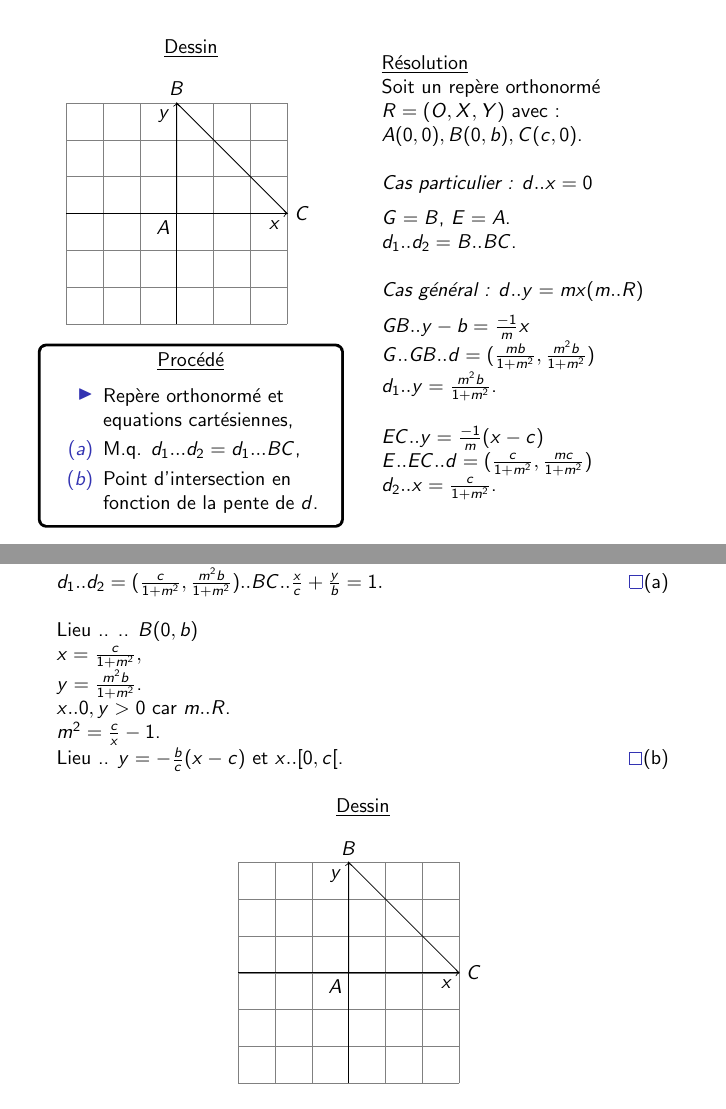
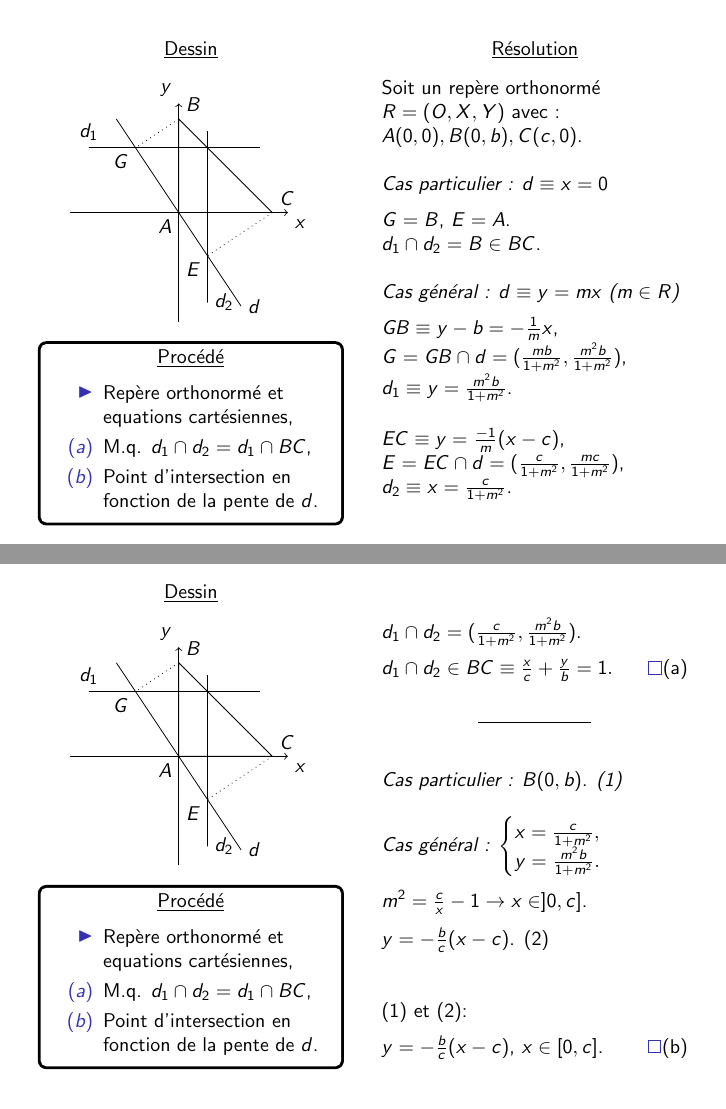
Before and after one commit to Bbruyne/Geometrie_2016, LaTeX slides (Juillet_2015.tex): pages 6 and 7 of 7, joined at a grey line. Compiled offline with pdfLaTeX.

Commit message:
Juillet_2015 fin

```diff
--- a/Juillet_2015.tex
+++ b/Juillet_2015.tex
@@ -5,6 +5,11 @@
 \usepackage{tikz}
 \usetikzlibrary{intersections}
 \usepackage{amsmath}
+\usepackage{graphicx}
+\def \heart {\textcolor{blue}{$\heartsuit$} }
+\def \C {$\mathcal{C}$}
+
+
 
 
 \tcbset{%
@@ -159,19 +170,29 @@
 
 
 			\underline{Dessin}\\
-%TODO continuer dessin
+
 				  \begin{figure}[h]
-				  \begin{tikzpicture}[scale=0.65]
-					\draw[help lines] (-3,-3) grid (3,3);
+				  \begin{tikzpicture}[scale=0.55]
+					%\draw[help lines] (-3,-3) grid (3,3);
 
 					%AXES
-					\draw[->] (0,-3) -- (0,3) coordinate[label=below left:$y$]();
-					\draw[->] (-3,0) -- (3,0) coordinate[label=below left:$x$]();
+					\draw[->] (0,-3.5) -- (0,3.5) coordinate[label=above left:$y$]();
+					\draw[->] (-3.5,0) -- (3.5,0) coordinate[label=below right:$x$]();
 					%TRIANGLE
 					\coordinate[label=below left:$A$] (A) at (0,0);
-					\coordinate[label=above:$B$] (B) at (0,3);
-					\coordinate[label=right:$C$] (C) at (3,0);
+					\coordinate[label=above right:$B$] (B) at (0,3);
+					\coordinate[label=above right:$C$] (C) at (3,0);
 					\draw (A) -- (B) -- (C) -- cycle;
+					%DROITE d
+					\draw[name path=d] (-2,3) -- (2,-3) coordinate[label=right:$d$];
+					\path[name path=gb] (B) -- +(-3,-2);
+					\path[name path=ec] (C) -- +(-3,-2);
+					\path [name intersections={of=d and gb,by=G}];
+					\path [name intersections={of=d and ec,by=E}];
+					\draw[dotted] (B) -- (G) coordinate[label=below left:$G$]();
+					\draw[dotted] (C) -- (E) coordinate[label=below left:$E$]();
+					\draw (G) -- +(-1.5,0) coordinate[label=above:$d_1$]() -- +(4,0);
+					\draw (E) -- +(0,-1.5) coordinate[label=right:$d_2$]() -- +(0,4);
 
 
 
@@ -184,70 +205,99 @@
 		        \smallskip
 		        \begin{itemize}
 		       \item Repère orthonormé et equations cartésiennes,
-		       \item[$(a)$] M.q. $d_1 ... d_2 = d_1 ... BC$,
+		       \item[$(a)$] M.q. $d_1 \cap d_2 = d_1 \cap BC$,
 		       \item[$(b)$] Point d'intersection en fonction de la pente de $d$.
 		      \end{itemize}
 			\end{tcolorbox}
 
-		\column{.5\textwidth}\flushleft
+		\column{.5\textwidth}\centering
+
 		      \underline{Résolution} \\
+		      \flushleft
 		      Soit un repère orthonormé $R=(O,X,Y)$ avec : \\
 		      $A (0,0), B (0,b), C (c,0)$.	\\ \bigskip
 
-%TODO symbole def et inter
-		      \textit{Cas particulier : $d..x=0$} \\ \medskip
+
+		      \textit{Cas particulier : $d\equiv x=0$} \\ \medskip
 		      $G=B$, $E=A$.\\
-		      $d_1..d_2=B .. BC$. \\ \bigskip
-%TODO agrandir frac
-		      \textit{Cas général : $d..y=mx (m..R)$}  \\ \medskip
-		      $GB..y-b=\frac{-1}{m}x$ \\
-%TODO symbol def et inter et agrandir frac
-		      $G.. GB..d = (\frac{mb}{1+m^2},\frac{m^2b}{1+m^2})$ \\
-		      $d_1 .. y = \frac{m^2b}{1+m^2}$. \\ \bigskip
+		      $d_1\cap d_2=B \in BC$. \\ \bigskip
 
-%TODO symbol def et inter et agrandir frac
-		      $EC..y=\frac{-1}{m}(x-c)$ \\
-		      $E.. EC..d = (\frac{c}{1+m^2},\frac{mc}{1+m^2})$ \\
-		      $d_2 .. x=\frac{c}{1+m^2}$.
+		      \textit{Cas général : $d\equiv y=mx$ ($m\in R$)}  \\ \medskip
+		      $GB\equiv y-b=-\frac{1}{m}x$, \\
+		      $G = GB\cap d = (\frac{mb}{1+m^2},\frac{m^2b}{1+m^2})$, \\
+		      $d_1\equiv y = \frac{m^2b}{1+m^2}$. \\ \bigskip
+
+		      $EC\equiv y=\frac{-1}{m}(x-c)$, \\
+		      $E = EC\cap d = (\frac{c}{1+m^2},\frac{mc}{1+m^2})$, \\
+		      $d_2 \equiv x=\frac{c}{1+m^2}$.
 
 	\end{columns}
 
 	}
 
   \frame{
- %TODO symbol def et inter et agrandir frac et appartient et def
-	$d_1 .. d_2 = (\frac{c}{1+m^2},\frac{m^2b}{1+m^2}) .. BC .. \frac{x}{c} + \frac{y}{b} = 1. $ \hfill \qed (a) \\ \bigskip
-%TODO symbol def et accolade et appartient a R et aggrandir frac
-	Lieu .. .. $B (0,b)$ \\
-		   $x= \frac{c}{1+m^2},$ \\
-		   $y= \frac{m^2b}{1+m^2}$. \\
-%TODO >=
-	$x ..0,y > 0$ car $m..R$. \\
-	$m^2=\frac{c}{x}-1$. \\
-	Lieu .. $y = -\frac{b}{c}(x-c)$ et $x..[0,c[$. \hfill \qed (b)\\ \bigskip
-%TODO dessin lieu
-	\centering
+	\begin{columns}[t]
+	\column{.5\textwidth}\centering
+	\underline{Dessin}\\
 
-	\underline{Dessin}\\
-%TODO continuer dessin
 				  \begin{figure}[h]
-				  \begin{tikzpicture}[scale=0.65]
-					\draw[help lines] (-3,-3) grid (3,3);
+				  \begin{tikzpicture}[scale=0.55]
+					%\draw[help lines] (-3,-3) grid (3,3);
 
 					%AXES
-					\draw[->] (0,-3) -- (0,3) coordinate[label=below left:$y$]();
-					\draw[->] (-3,0) -- (3,0) coordinate[label=below left:$x$]();
+					\draw[->] (0,-3.5) -- (0,3.5) coordinate[label=above left:$y$]();
+					\draw[->] (-3.5,0) -- (3.5,0) coordinate[label=below right:$x$]();
 					%TRIANGLE
 					\coordinate[label=below left:$A$] (A) at (0,0);
-					\coordinate[label=above:$B$] (B) at (0,3);
-					\coordinate[label=right:$C$] (C) at (3,0);
+					\coordinate[label=above right:$B$] (B) at (0,3);
+					\coordinate[label=above right:$C$] (C) at (3,0);
 					\draw (A) -- (B) -- (C) -- cycle;
+					%DROITE d
+					\draw[name path=d] (-2,3) -- (2,-3) coordinate[label=right:$d$];
+					\path[name path=gb] (B) -- +(-3,-2);
+					\path[name path=ec] (C) -- +(-3,-2);
+					\path [name intersections={of=d and gb,by=G}];
+					\path [name intersections={of=d and ec,by=E}];
+					\draw[dotted] (B) -- (G) coordinate[label=below left:$G$]();
+					\draw[dotted] (C) -- (E) coordinate[label=below left:$E$]();
+					\draw (G) -- +(-1.5,0) coordinate[label=above:$d_1$]() -- +(4,0);
+					\draw (E) -- +(0,-1.5) coordinate[label=right:$d_2$]() -- +(0,4);
 
 
 
 				  \end{tikzpicture}
 				  \end{figure}
+			\begin{tcolorbox}[basic]
+			\smallskip
+			\centering
+			\underline{Procédé} \\
+		        \smallskip
+		        \begin{itemize}
+		       \item Repère orthonormé et equations cartésiennes,
+		       \item[$(a)$] M.q. $d_1 \cap d_2 = d_1 \cap BC$,
+		       \item[$(b)$] Point d'intersection en fonction de la pente de $d$.
+		      \end{itemize}
+			\end{tcolorbox}
 
+	\column{.5\textwidth}\flushleft
+
+	$d_1 \cap d_2 = (\frac{c}{1+m^2},\frac{m^2b}{1+m^2})$. \\ \medskip
+	$d_1 \cap d_2\in BC \equiv \frac{x}{c} + \frac{y}{b} = 1. $ \hfill \qed (a) \\ \bigskip
+
+	\centering\noindent\rule{2cm}{0.4pt}\flushleft \bigskip
+
+	\textit{Cas particulier : $B (0,b)$. (1)} \\ \bigskip
+	\textit{Cas général :       $\begin{cases}x= \frac{c}{1+m^2}, \\
+						 y= \frac{m^2b}{1+m^2}.	 \\
+				    \end{cases}$}  \\ \medskip
+
+	$m^2=\frac{c}{x}-1  \rightarrow	x\in]0,c]$. \\ \medskip
+	$y = -\frac{b}{c}(x-c)$. (2)\\ \bigskip \bigskip
+
+	(1) et (2): \\ \medskip
+	$y = -\frac{b}{c}(x-c)$, $x\in[0,c]$. \hfill \qed (b)\\ \bigskip
+
+	\end{columns}
 
 	}
 \end{document}
```
Also changed, not shown: Juillet_2015.tex (34 more changed lines), 1 other file.
